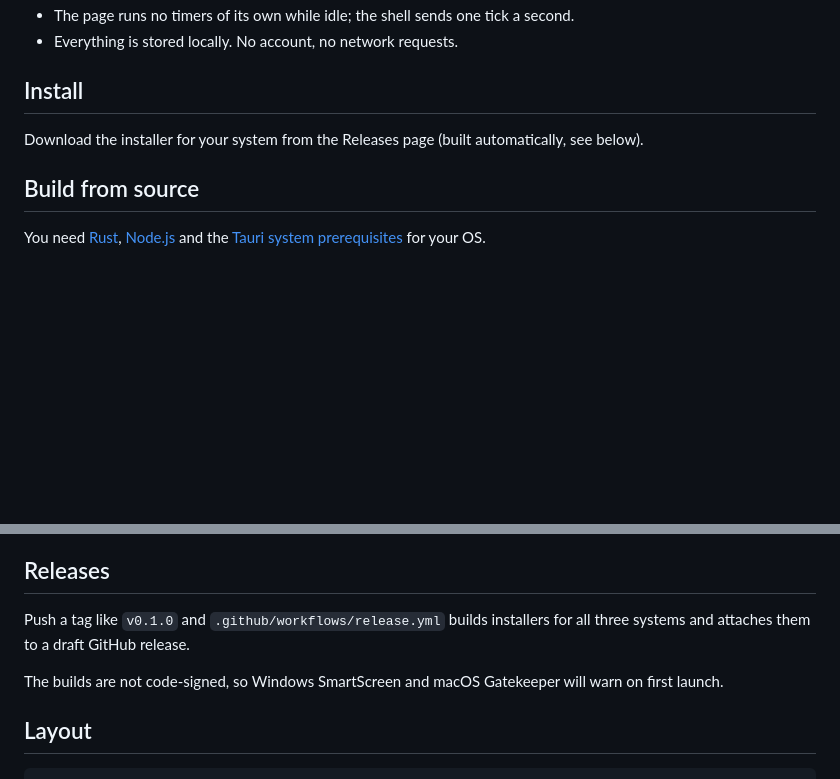
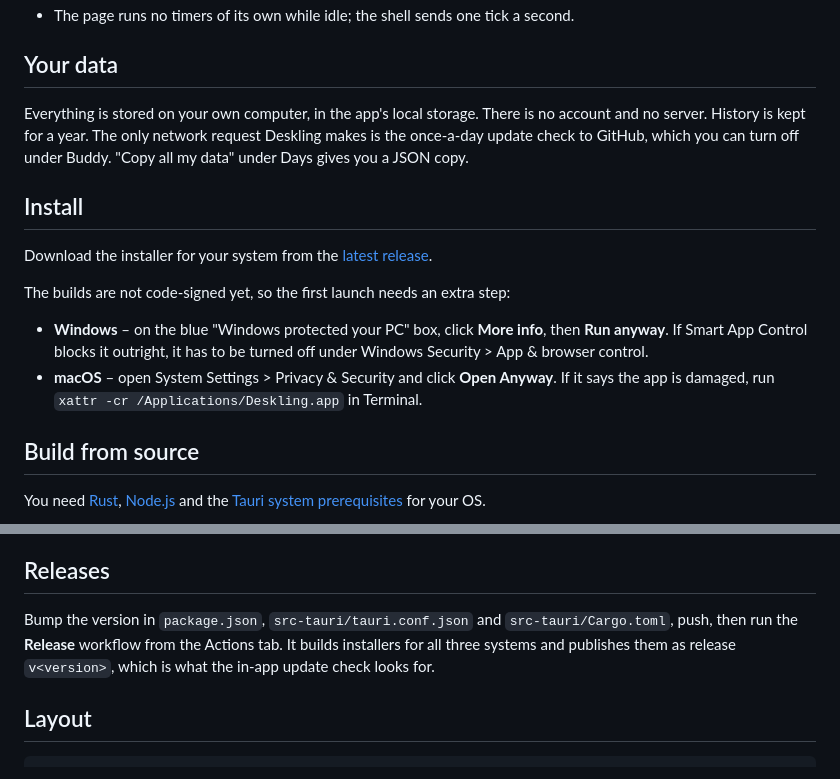
Before and after one commit to Abhiram-awsd/Deskling, a Markdown page: README.md, 2 parts joined by grey strips. GitHub-like rendering; blank space fills up the shorter version.

```diff
--- a/README.md
+++ b/README.md
@@ -26,9 +33,17 @@ Click the figurine to open the panel. Drag it to move it. Right-click it for a t
 - The page runs no timers of its own while idle; the shell sends one tick a second.
-- Everything is stored locally. No account, no network requests.
+
+## Your data
+
+Everything is stored on your own computer, in the app's local storage. There is no account and no server. History is kept for a year. The only network request Deskling makes is the once-a-day update check to GitHub, which you can turn off under Buddy. "Copy all my data" under Days gives you a JSON copy.
 
 ## Install
 
-Download the installer for your system from the Releases page (built automatically, see below).
+Download the installer for your system from the [latest release](https://github.com/Abhiram-awsd/Deskling/releases/latest).
+
+The builds are not code-signed yet, so the first launch needs an extra step:
+
+- **Windows** – on the blue "Windows protected your PC" box, click **More info**, then **Run anyway**. If Smart App Control blocks it outright, it has to be turned off under Windows Security > App & browser control.
+- **macOS** – open System Settings > Privacy & Security and click **Open Anyway**. If it says the app is damaged, run `xattr -cr /Applications/Deskling.app` in Terminal.
 
 ## Build from source
 
@@ -45,9 +60,7 @@ To work on the look and feel only, open `src/index.html` in a browser. Everythin
 
 ## Releases
 
-Push a tag like `v0.1.0` and `.github/workflows/release.yml` builds installers for all three systems and attaches them to a draft GitHub release.
-
-The builds are not code-signed, so Windows SmartScreen and macOS Gatekeeper will warn on first launch.
+Bump the version in `package.json`, `src-tauri/tauri.conf.json` and `src-tauri/Cargo.toml`, push, then run the **Release** workflow from the Actions tab. It builds installers for all three systems and publishes them as release `v<version>`, which is what the in-app update check looks for.
 
 ## Layout
 
```
Also changed, not shown: other parts of README.md (+16 -9 lines), CONTRIBUTING.md (+4 -0 lines), docs/characters.png, docs/panel.png, 13 other files.
